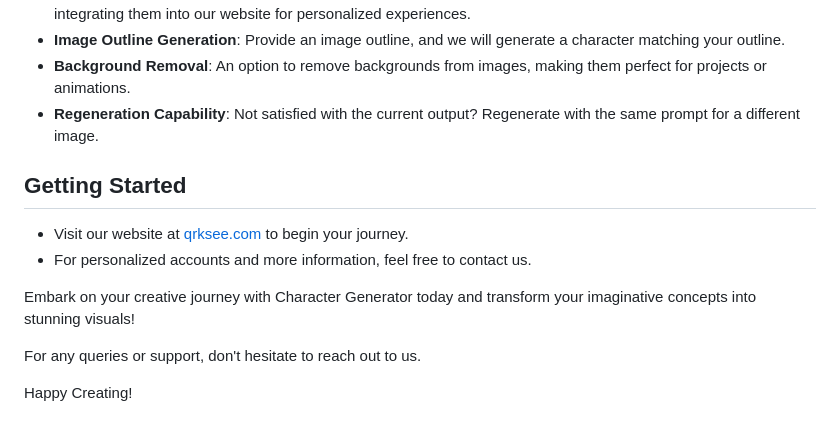
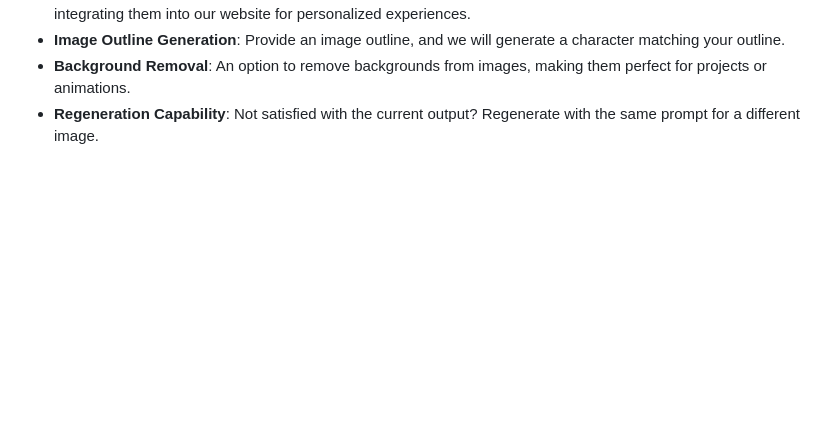
Before and after one commit to Siddharth-Xenon/Stable-defusion-image-generator, a Markdown page: README.md, the part around the change. GitHub-like rendering; blank space fills up the shorter version.

```diff
--- a/README.md
+++ b/README.md
@@ -43,14 +43,3 @@ Our web application harnesses the power of several cutting-edge technologies:
 - **Image Outline Generation**: Provide an image outline, and we will generate a character matching your outline.
 - **Background Removal**: An option to remove backgrounds from images, making them perfect for projects or animations.
 - **Regeneration Capability**: Not satisfied with the current output? Regenerate with the same prompt for a different image.
-
-
-## Getting Started
-- Visit our website at [qrksee.com](http://qrksee.com) to begin your journey.
-- For personalized accounts and more information, feel free to contact us.
-
-Embark on your creative journey with Character Generator today and transform your imaginative concepts into stunning visuals!
-
-For any queries or support, don't hesitate to reach out to us.
-
-Happy Creating!
```
